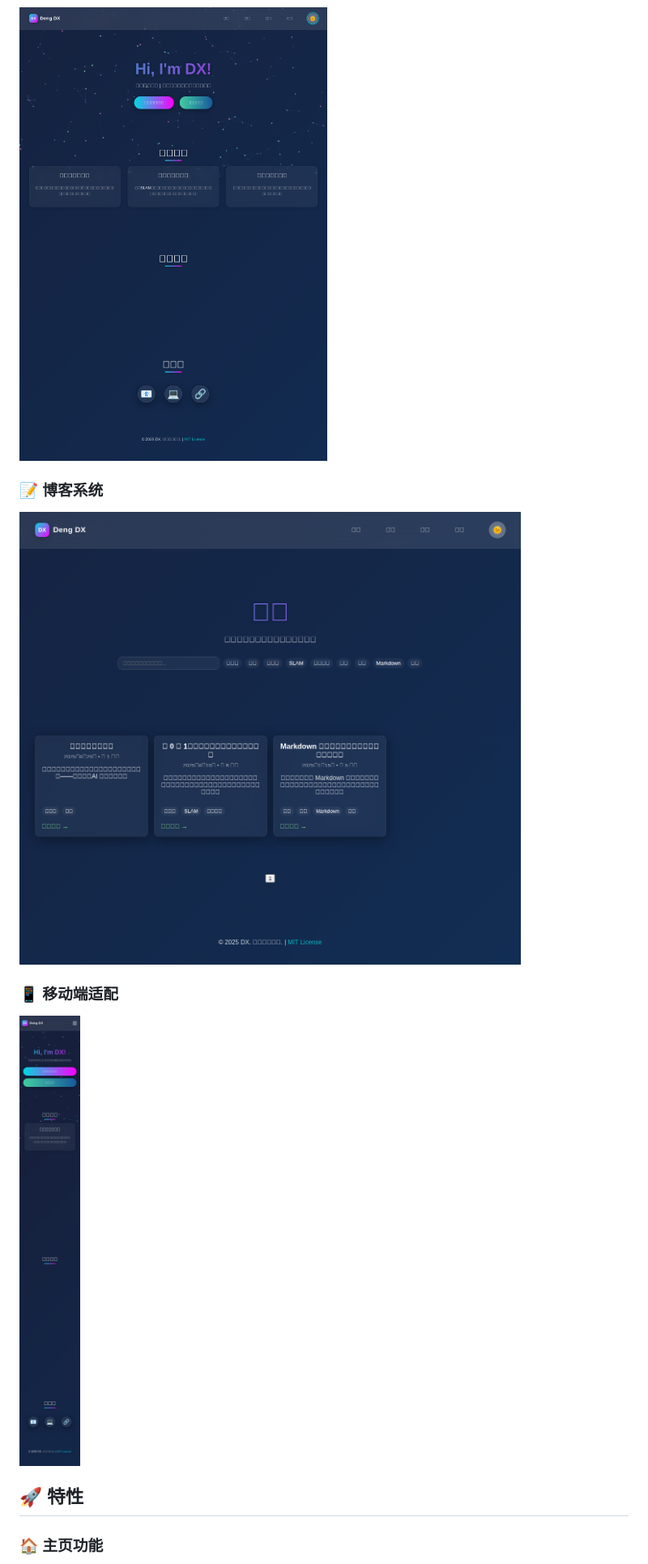
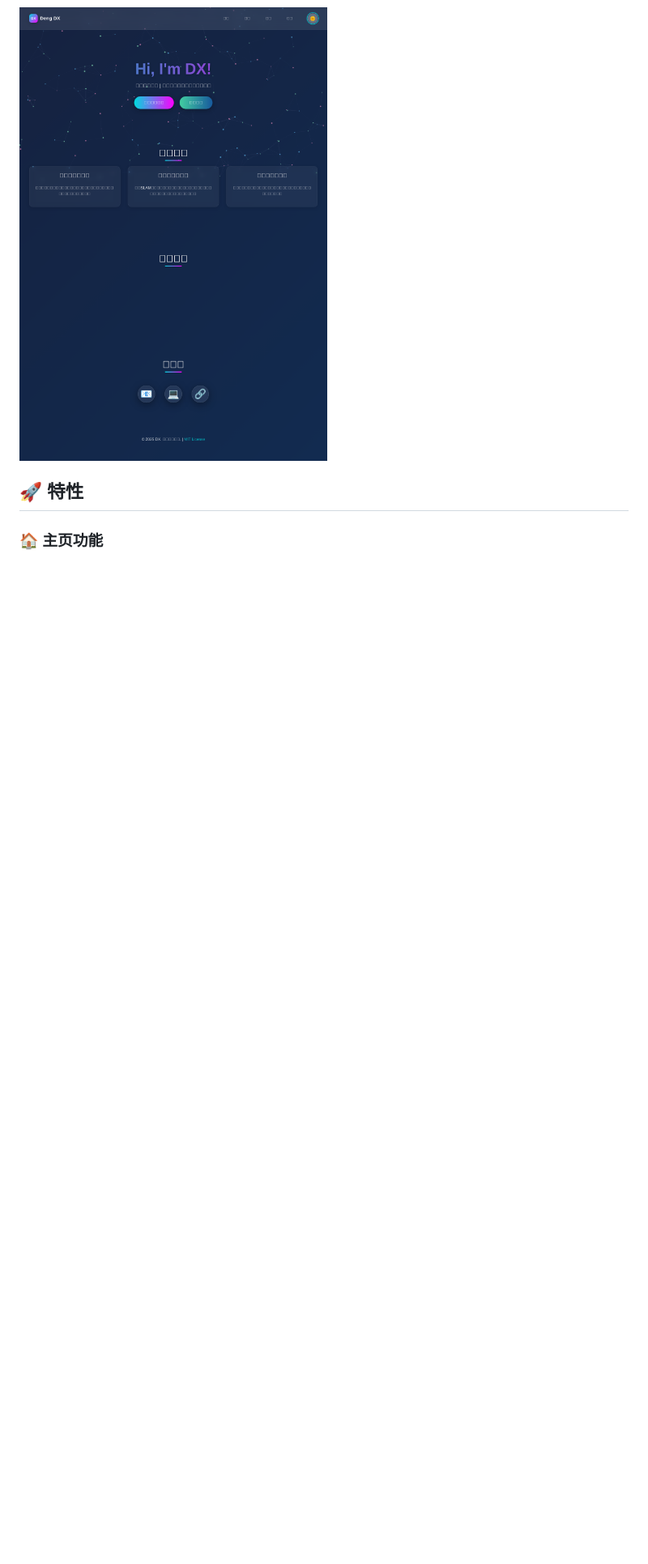
Before and after one commit to Dengdxx/Dengdxx.github.io, a Markdown page: README.md, the part around one of its changes. Shown at 81% size. GitHub-like rendering; blank space fills up the shorter version.

```diff
--- a/README.md
+++ b/README.md
@@ -18,16 +18,6 @@
 ### ☀️ 浅色主题
 <div>
   <img src="docs/images/homepage-light.png" alt="浅色主题主页" width="800">
-</div>
-
-### 📝 博客系统
-<div>
-  <img src="docs/images/blog-page.png" alt="博客页面" width="800">
-</div>
-
-### 📱 移动端适配
-<div>
-  <img src="docs/images/homepage-mobile.png" alt="移动端显示" width="300">
 </div>
 
 ## 🚀 特性
```
Also changed, not shown: other parts of README.md (+1 -1 lines).
